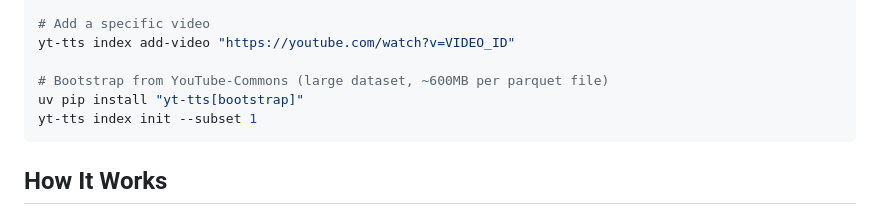
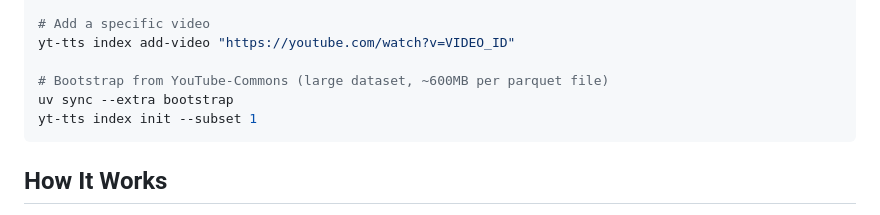
Before and after one commit to gradigit/yt-tts, a Markdown page: skill/SKILL.md, the part around the change. Rendered like a GitHub page.

````diff
--- a/skill/SKILL.md
+++ b/skill/SKILL.md
@@ -110,7 +110,7 @@ yt-tts index search "phrase to find"
 yt-tts index add-video "https://youtube.com/watch?v=VIDEO_ID"
 
 # Bootstrap from YouTube-Commons (large dataset, ~600MB per parquet file)
-uv pip install "yt-tts[bootstrap]"
+uv sync --extra bootstrap
 yt-tts index init --subset 1
 ```
 
````
Also changed, not shown: CLAUDE.md (+3 -3 lines), README.md (+2 -2 lines).
